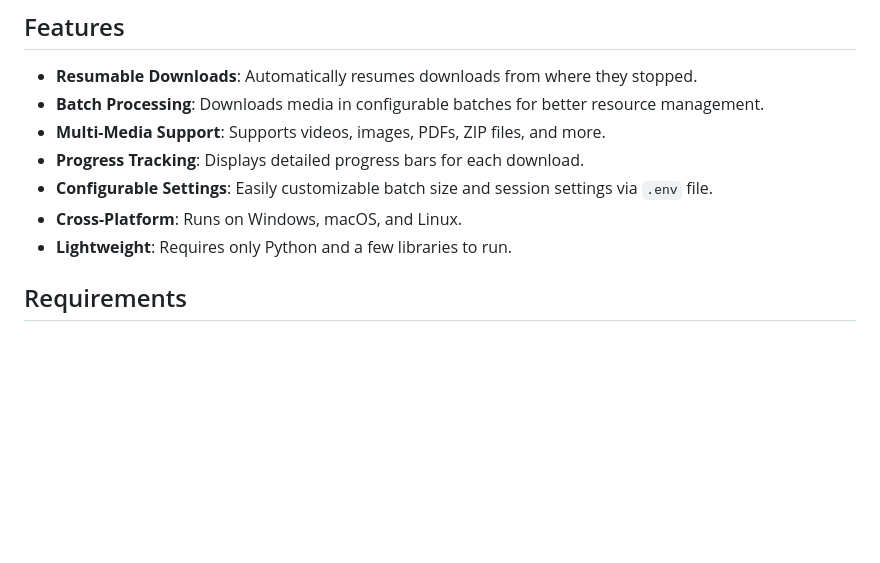
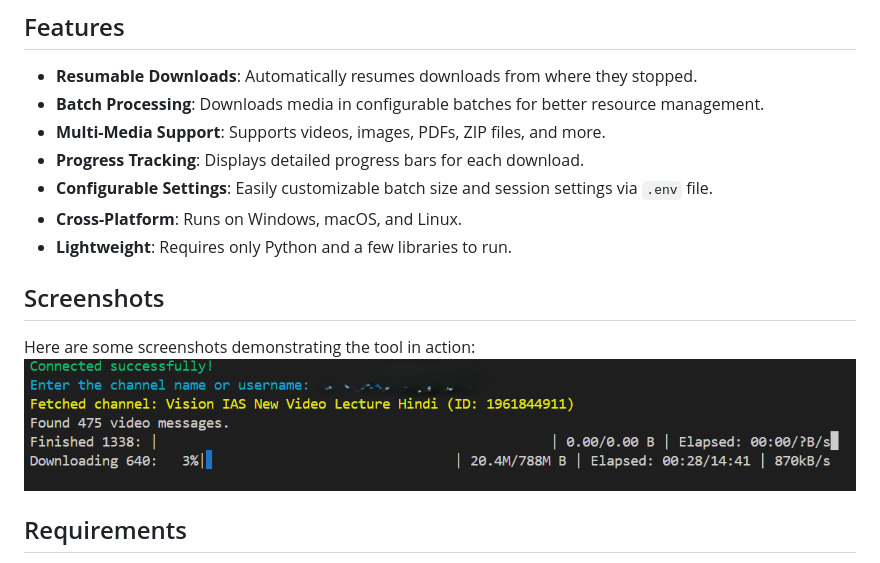
Before and after one commit to DeepanshuK2002/Telegram_Private-Media_Grab, a Markdown page: README.md, the part around the change. Drawn GitHub-style; blank space fills up the shorter version.

```diff
--- a/README.md
+++ b/README.md
@@ -11,6 +11,10 @@ Telegram Bulk Media Downloader is a Python-based tool that allows users to downl
 -   **Configurable Settings**: Easily customizable batch size and session settings via `.env` file.
 -   **Cross-Platform**: Runs on Windows, macOS, and Linux.
 -   **Lightweight**: Requires only Python and a few libraries to run.
+## Screenshots
+
+Here are some screenshots demonstrating the tool in action:
+![Download Progress](screenshots/Screenshot_4b.png)
 
 ## Requirements
 
```
